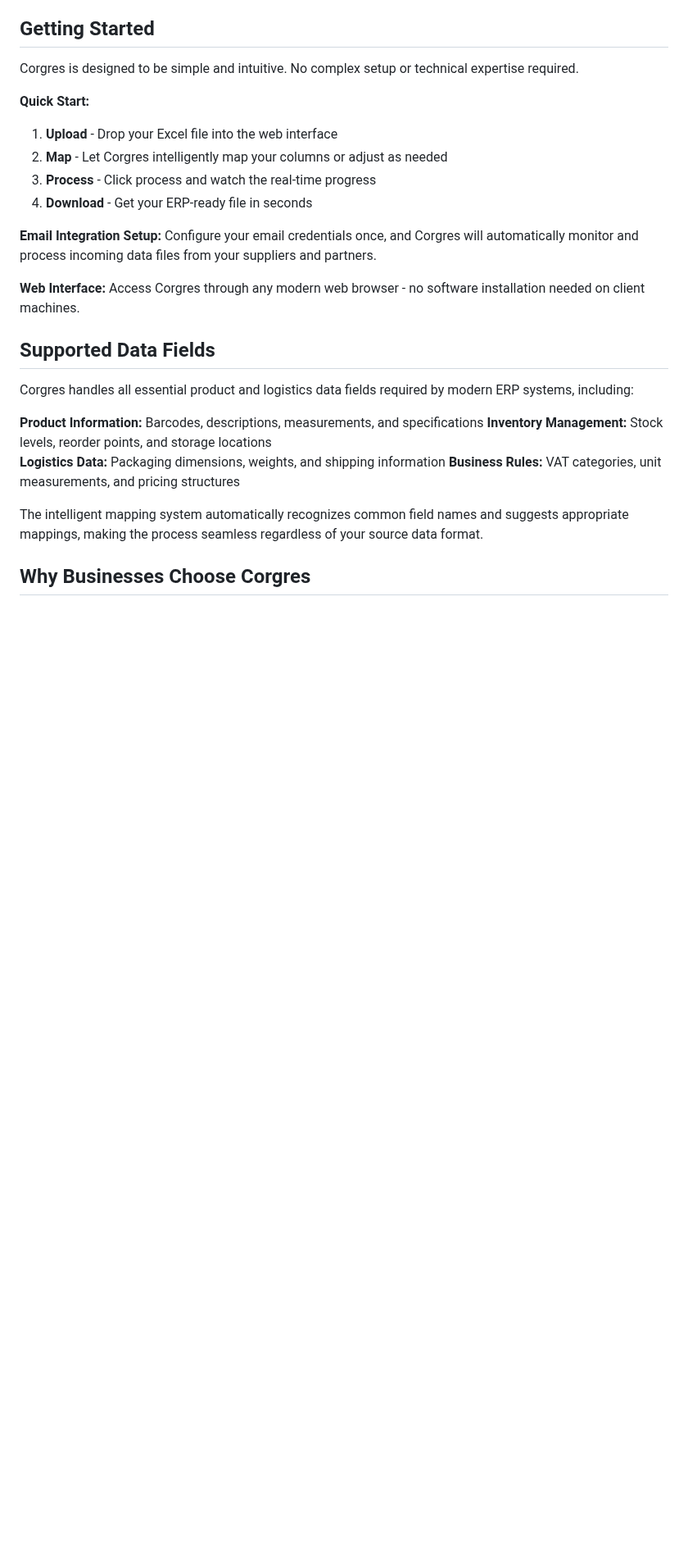
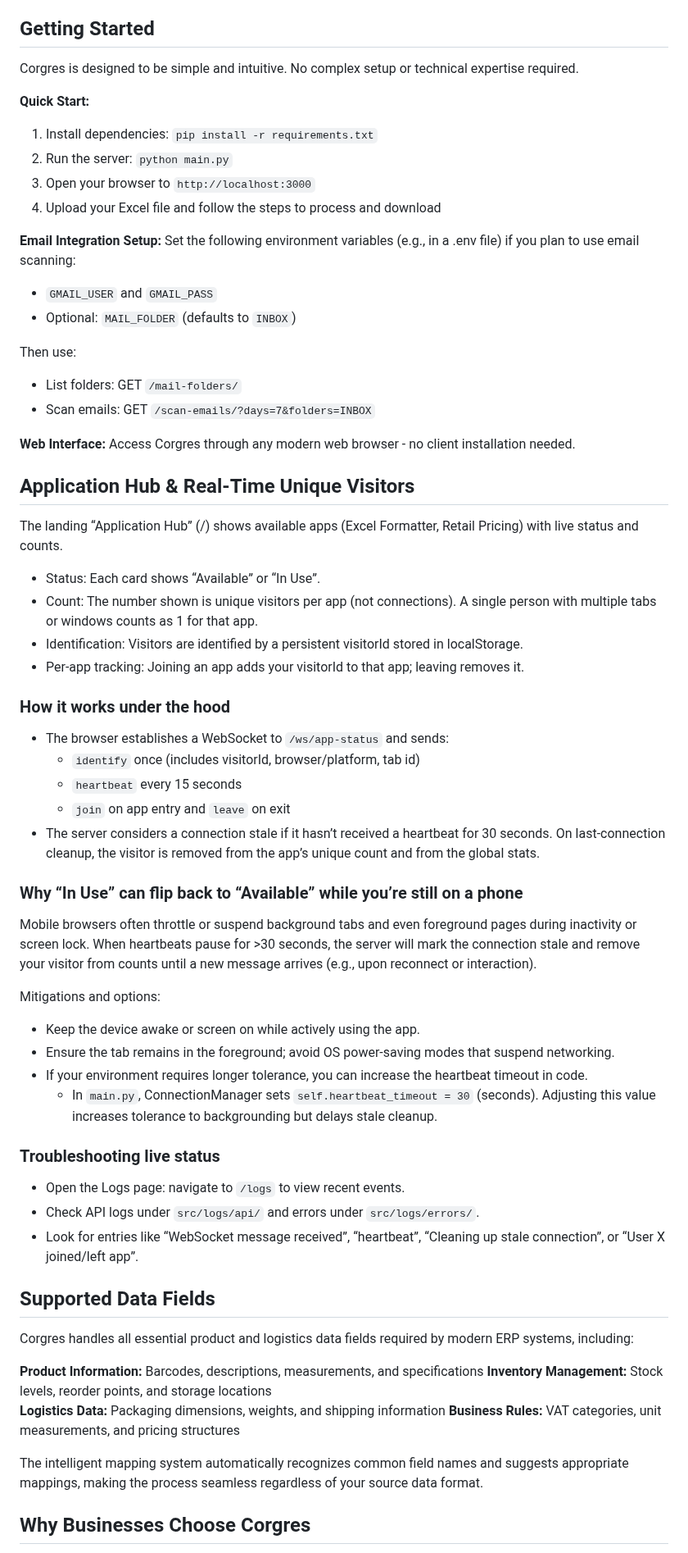
Before and after one commit to johnkommas/Corgres, a Markdown page: README.md, the part around one of its changes. Shown at 82% size. GitHub-like rendering; blank space fills up the shorter version.

Commit message:
Update README with real-time visitor tracking details, troubleshooting steps, and email setup instructions

```diff
--- a/README.md
+++ b/README.md
@@ -42,16 +42,52 @@ Transform your business data workflows with intelligent automation. Corgres stre
 Corgres is designed to be simple and intuitive. No complex setup or technical expertise required.
 
 **Quick Start:**
-1. **Upload** - Drop your Excel file into the web interface
-2. **Map** - Let Corgres intelligently map your columns or adjust as needed
-3. **Process** - Click process and watch the real-time progress
-4. **Download** - Get your ERP-ready file in seconds
+1. Install dependencies: `pip install -r requirements.txt`
+2. Run the server: `python main.py`
+3. Open your browser to `http://localhost:3000`
+4. Upload your Excel file and follow the steps to process and download
 
 **Email Integration Setup:**
-Configure your email credentials once, and Corgres will automatically monitor and process incoming data files from your suppliers and partners.
+Set the following environment variables (e.g., in a .env file) if you plan to use email scanning:
+- `GMAIL_USER` and `GMAIL_PASS`
+- Optional: `MAIL_FOLDER` (defaults to `INBOX`)
+
+Then use:
+- List folders: GET `/mail-folders/`
+- Scan emails: GET `/scan-emails/?days=7&folders=INBOX`
 
 **Web Interface:**
-Access Corgres through any modern web browser - no software installation needed on client machines.
+Access Corgres through any modern web browser - no client installation needed.
+
+## Application Hub & Real-Time Unique Visitors
+
+The landing “Application Hub” (/) shows available apps (Excel Formatter, Retail Pricing) with live status and counts.
+
+- Status: Each card shows “Available” or “In Use”.
+- Count: The number shown is unique visitors per app (not connections). A single person with multiple tabs or windows counts as 1 for that app.
+- Identification: Visitors are identified by a persistent visitorId stored in localStorage.
+- Per‑app tracking: Joining an app adds your visitorId to that app; leaving removes it.
+
+### How it works under the hood
+- The browser establishes a WebSocket to `/ws/app-status` and sends:
+  - `identify` once (includes visitorId, browser/platform, tab id)
+  - `heartbeat` every 15 seconds
+  - `join` on app entry and `leave` on exit
+- The server considers a connection stale if it hasn’t received a heartbeat for 30 seconds. On last-connection cleanup, the visitor is removed from the app’s unique count and from the global stats.
+
+### Why “In Use” can flip back to “Available” while you’re still on a phone
+Mobile browsers often throttle or suspend background tabs and even foreground pages during inactivity or screen lock. When heartbeats pause for >30 seconds, the server will mark the connection stale and remove your visitor from counts until a new message arrives (e.g., upon reconnect or interaction).
+
+Mitigations and options:
+- Keep the device awake or screen on while actively using the app.
+- Ensure the tab remains in the foreground; avoid OS power-saving modes that suspend networking.
+- If your environment requires longer tolerance, you can increase the heartbeat timeout in code.
+  - In `main.py`, ConnectionManager sets `self.heartbeat_timeout = 30` (seconds). Adjusting this value increases tolerance to backgrounding but delays stale cleanup.
+
+### Troubleshooting live status
+- Open the Logs page: navigate to `/logs` to view recent events.
+- Check API logs under `src/logs/api/` and errors under `src/logs/errors/`.
+- Look for entries like “WebSocket message received”, “heartbeat”, “Cleaning up stale connection”, or “User X joined/left app”.
 
 ## Supported Data Fields
 
```
Also changed, not shown: other parts of README.md (+3 -0 lines).
